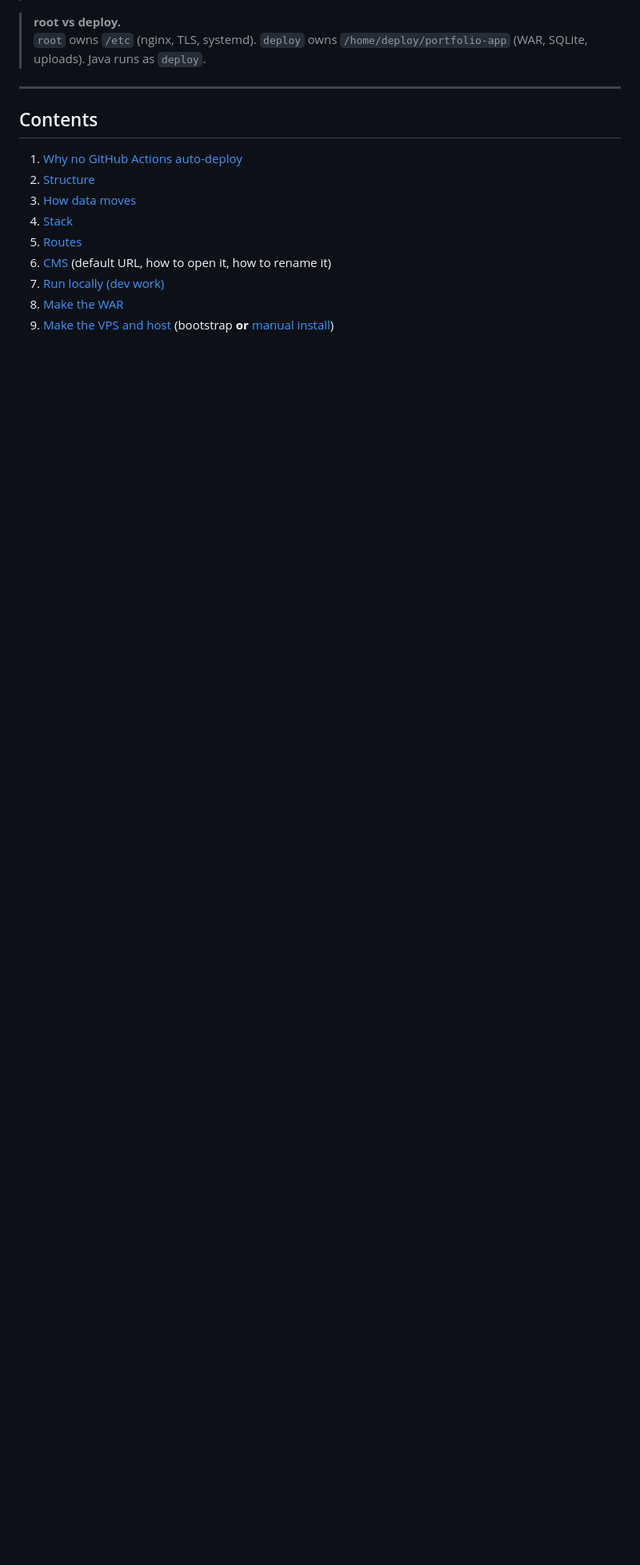
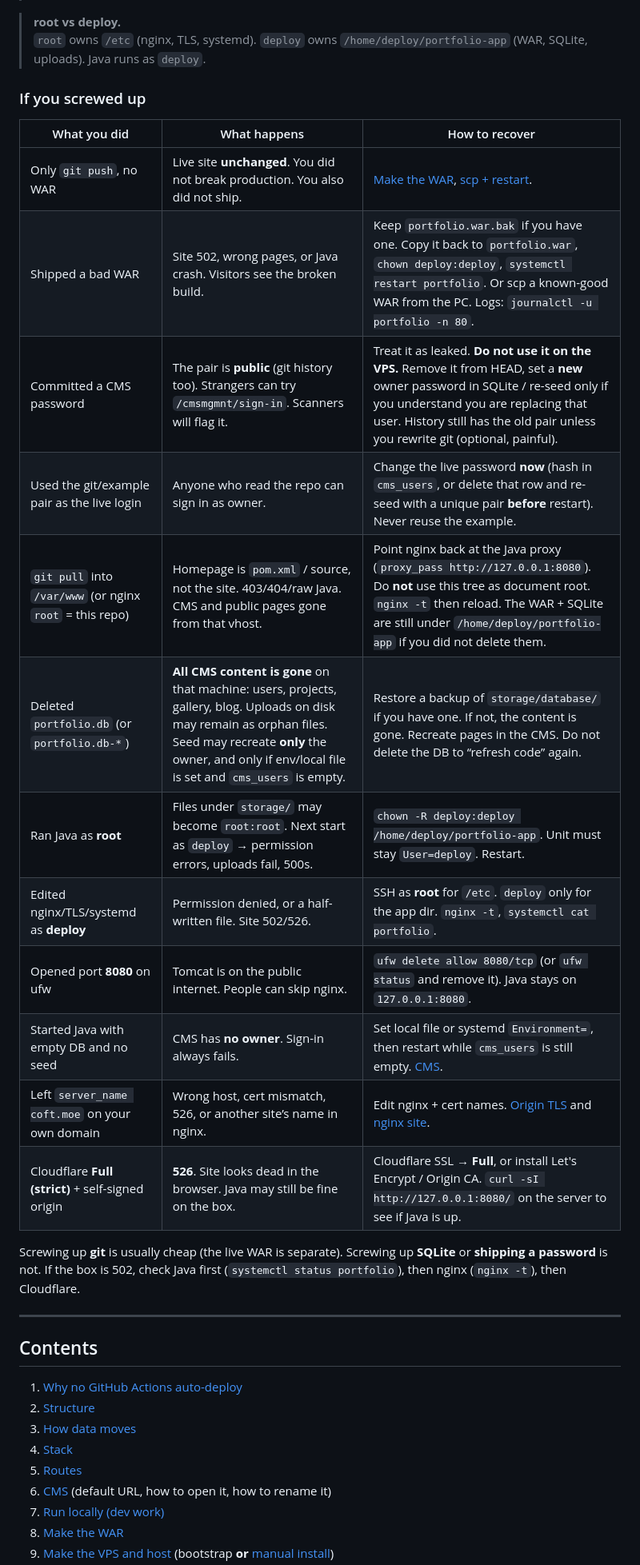
Before and after one commit to Coffet/PersonalPortfolioWebsite, a Markdown page: README.md, the part around one of its changes. Shown at 80% size. Rendered like a GitHub page; blank space fills up the shorter version.

Commit message:
Enhance README.md with additional troubleshooting guidance for common mistakes related to git and SQLite. Include a new section titled "If you screwed up" to provide clear recovery steps for various scenarios, improving clarity for users managing the application.

```diff
--- a/README.md
+++ b/README.md
@@ -99,6 +99,25 @@ If copying a file and typing a password feels like extra work: that is the point
 
 > **root vs deploy.**
 > `root` owns `/etc` (nginx, TLS, systemd). `deploy` owns `/home/deploy/portfolio-app` (WAR, SQLite, uploads). Java runs as `deploy`.
+
+### If you screwed up
+
+| What you did | What happens | How to recover |
+|---|---|---|
+| Only `git push`, no WAR | Live site **unchanged**. You did not break production. You also did not ship. | [Make the WAR](#make-the-war), [scp + restart](#if-you-already-have-a-server). |
+| Shipped a bad WAR | Site 502, wrong pages, or Java crash. Visitors see the broken build. | Keep `portfolio.war.bak` if you have one. Copy it back to `portfolio.war`, `chown deploy:deploy`, `systemctl restart portfolio`. Or scp a known-good WAR from the PC. Logs: `journalctl -u portfolio -n 80`. |
+| Committed a CMS password | The pair is **public** (git history too). Strangers can try `/cmsmgmnt/sign-in`. Scanners will flag it. | Treat it as leaked. **Do not use it on the VPS.** Remove it from HEAD, set a **new** owner password in SQLite / re-seed only if you understand you are replacing that user. History still has the old pair unless you rewrite git (optional, painful). |
+| Used the git/example pair as the live login | Anyone who read the repo can sign in as owner. | Change the live password **now** (hash in `cms_users`, or delete that row and re-seed with a unique pair **before** restart). Never reuse the example. |
+| `git pull` into `/var/www` (or nginx `root` = this repo) | Homepage is `pom.xml` / source, not the site. 403/404/raw Java. CMS and public pages gone from that vhost. | Point nginx back at the Java proxy (`proxy_pass http://127.0.0.1:8080`). Do **not** use this tree as document root. `nginx -t` then reload. The WAR + SQLite are still under `/home/deploy/portfolio-app` if you did not delete them. |
+| Deleted `portfolio.db` (or `portfolio.db-*`) | **All CMS content is gone** on that machine: users, projects, gallery, blog. Uploads on disk may remain as orphan files. Seed may recreate **only** the owner, and only if env/local file is set and `cms_users` is empty. | Restore a backup of `storage/database/` if you have one. If not, the content is gone. Recreate pages in the CMS. Do not delete the DB to “refresh code” again. |
+| Ran Java as **root** | Files under `storage/` may become `root:root`. Next start as `deploy` → permission errors, uploads fail, 500s. | `chown -R deploy:deploy /home/deploy/portfolio-app`. Unit must stay `User=deploy`. Restart. |
+| Edited nginx/TLS/systemd as **deploy** | Permission denied, or a half-written file. Site 502/526. | SSH as **root** for `/etc`. `deploy` only for the app dir. `nginx -t`, `systemctl cat portfolio`. |
+| Opened port **8080** on ufw | Tomcat is on the public internet. People can skip nginx. | `ufw delete allow 8080/tcp` (or `ufw status` and remove it). Java stays on `127.0.0.1:8080`. |
+| Started Java with empty DB and no seed | CMS has **no owner**. Sign-in always fails. | Set local file or systemd `Environment=`, then restart while `cms_users` is still empty. [CMS](#cms). |
+| Left `server_name coft.moe` on your own domain | Wrong host, cert mismatch, 526, or another site’s name in nginx. | Edit nginx + cert names. [Origin TLS](#origin-tls-mandatory-domain) and [nginx site](#nginx-site-what-to-edit). |
+| Cloudflare **Full (strict)** + self-signed origin | **526**. Site looks dead in the browser. Java may still be fine on the box. | Cloudflare SSL → **Full**, or install Let's Encrypt / Origin CA. `curl -sI http://127.0.0.1:8080/` on the server to see if Java is up. |
+
+Screwing up **git** is usually cheap (the live WAR is separate). Screwing up **SQLite** or **shipping a password** is not. If the box is 502, check Java first (`systemctl status portfolio`), then nginx (`nginx -t`), then Cloudflare.
 
 ---
 
```
Also changed, not shown: other parts of README.md (+6 -4 lines).
